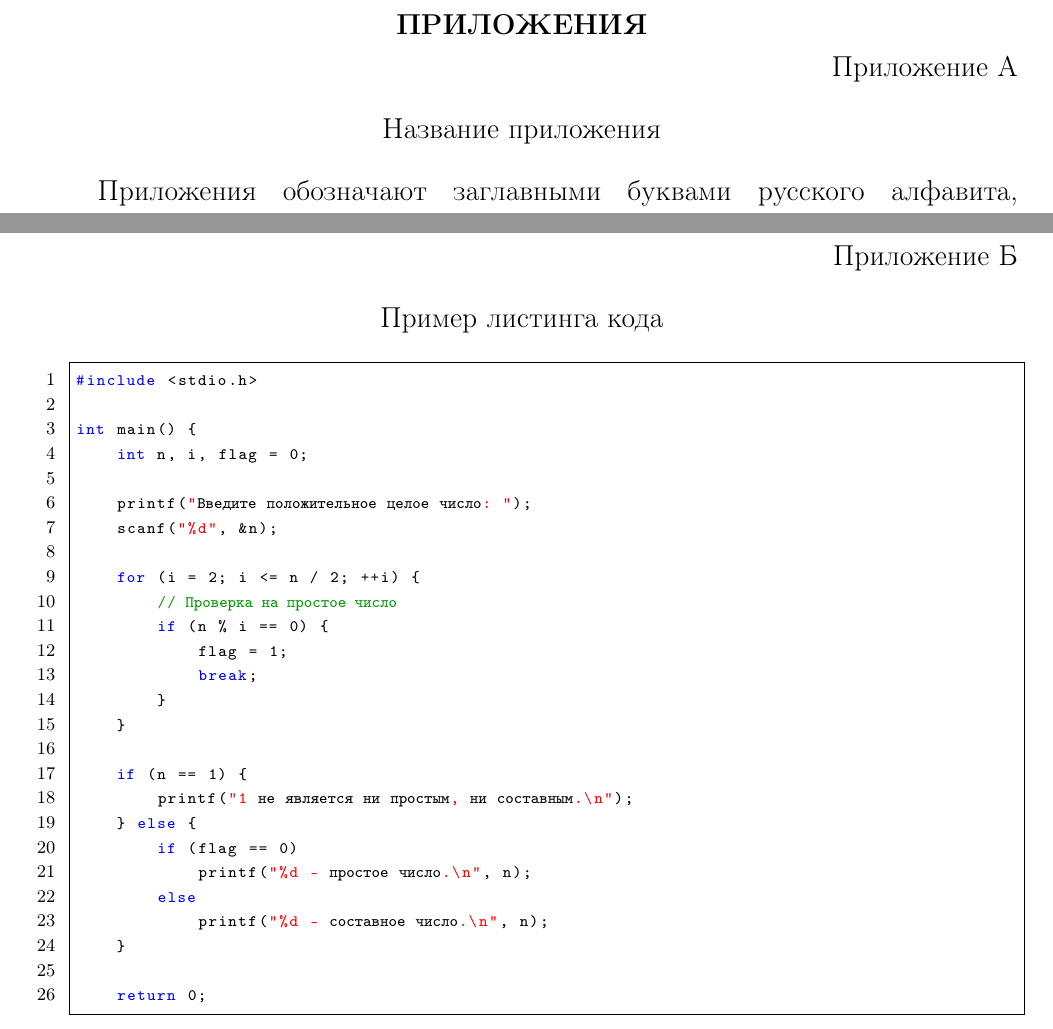
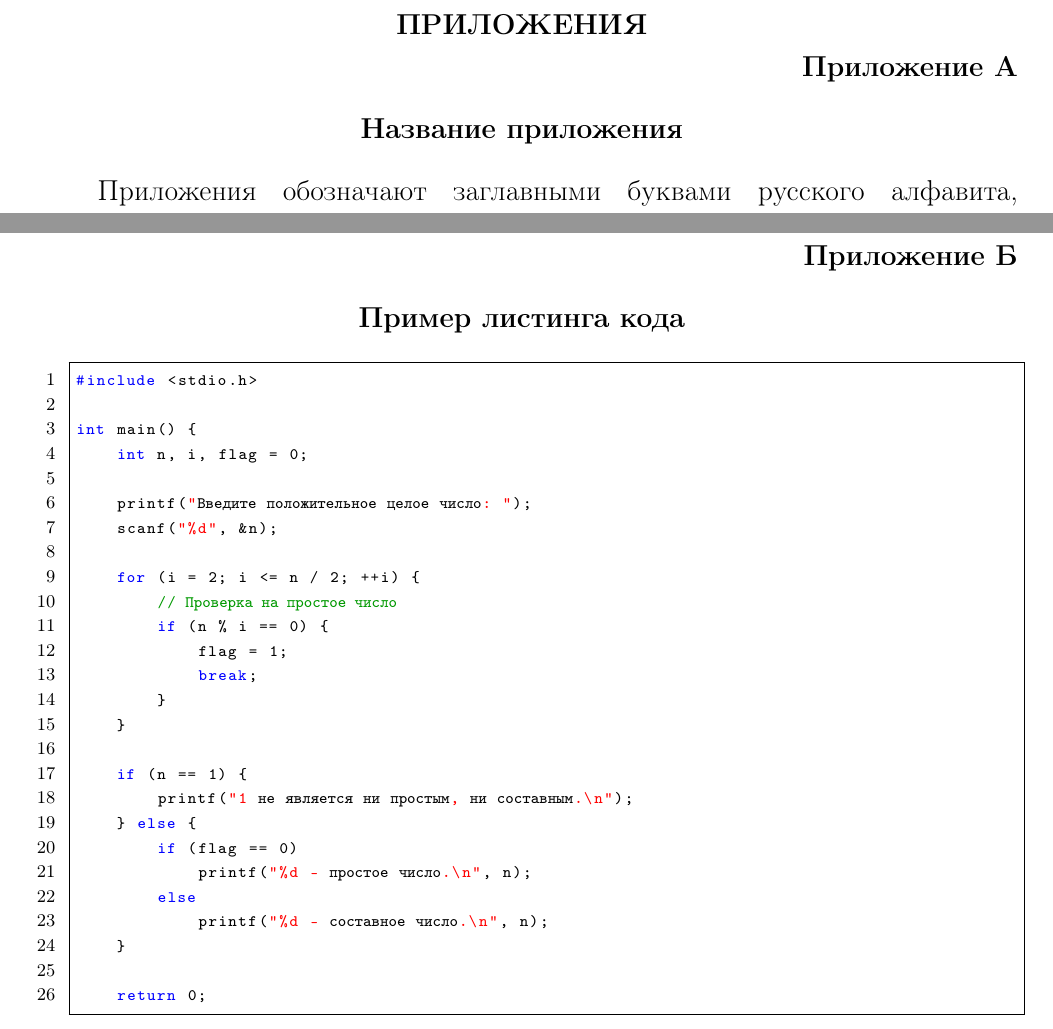
Before and after one commit to Alyona1619/LaTeXTemplate, a LaTeX document (LaTeXTemplate/main.tex): two parts of pages 14 and 15 of 17, joined at a grey line, cut so that both start at the same text. Compiled offline with pdfLaTeX.

Commit message:
добавлено выделение жирным для приложений

```diff
--- a/LaTeXTemplate/main.tex
+++ b/LaTeXTemplate/main.tex
@@ -321,10 +321,10 @@ P_{gen}=P_{f} + P_S + P_C + P^3 + P_P
 % \includepdf[pages={1}]{vashi_zapisi_studenta.pdf} % файл конвертированный из docx с таблицей и всеми заголовками + номер страницы(!)
 
 \begin{flushright}
-     Приложение А
+     \bfПриложение А
 \end{flushright}
 
-\begin{center}  Название приложения \end{center}
+\begin{center}  \bfНазвание приложения \end{center}
 \addcontentsline{toc}{section}{Приложение А Название приложения}
 
 Приложения обозначают заглавными буквами русского алфавита, начиная с А, за исключением букв Ё, З, Й, О, Ч, Ь, Ы, Ъ. После слова «Приложение» следует буква, обозначающая его последовательность.
@@ -340,10 +340,10 @@ P_{gen}=P_{f} + P_S + P_C + P^3 + P_P
 \newpage
 
 \begin{flushright}
-     Приложение Б
+     \bfПриложение Б
 \end{flushright}
 
-\begin{center}  Пример листинга кода \end{center}
+\begin{center}  \bfПример листинга кода \end{center}
 \addcontentsline{toc}{section}{Приложение Б Пример листинга кода}
 
 %% пропишите нужный вам язык программирования в language
```
Also changed, not shown: LaTeXTemplate/main.tex (8 more changed lines).
